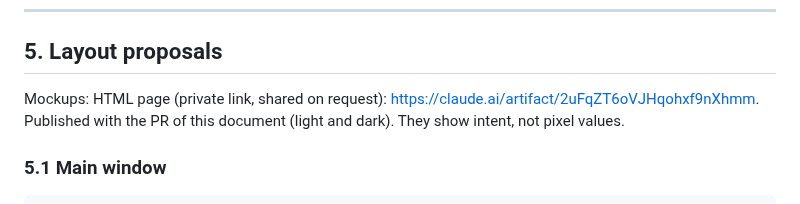
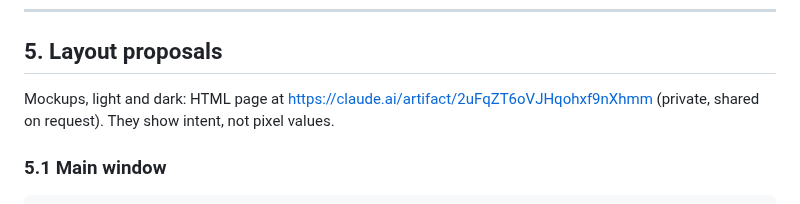
Before and after one commit to vger70/MedReminder, a Markdown page: docs/analysis/ANALYSIS-UI-MODERNIZATION.md, the part around the change. Rendered like a GitHub page.

```diff
--- a/docs/analysis/ANALYSIS-UI-MODERNIZATION.md
+++ b/docs/analysis/ANALYSIS-UI-MODERNIZATION.md
@@ -192,9 +192,9 @@ change (F11).
 
 ## 5. Layout proposals
 
-Mockups: HTML page (private link, shared on request):
-https://claude.ai/artifact/2uFqZT6oVJHqohxf9nXhmm. Published with the PR of this document
-(light and dark). They show intent, not pixel values.
+Mockups, light and dark: HTML page at
+https://claude.ai/artifact/2uFqZT6oVJHqohxf9nXhmm (private, shared on
+request). They show intent, not pixel values.
 
 ### 5.1 Main window
 
```
Also changed, not shown: CHANGE_LOG.md (+15 -0 lines).
